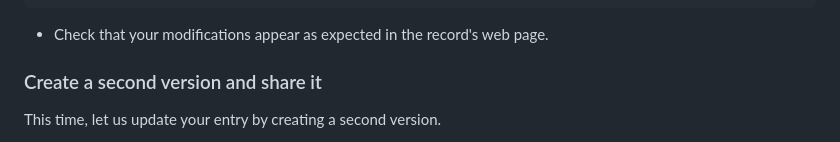
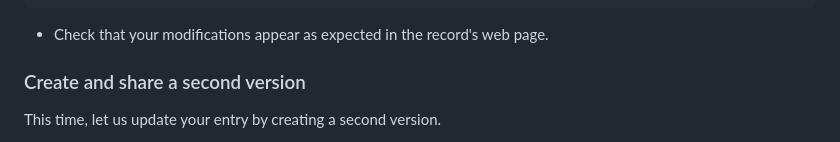
Before and after one commit to materialscloud-org/big-map-archive, a Markdown page: user_training/getting_started_with_big-map-archive.md, the part around the change. GitHub-like rendering.

````diff
--- a/user_training/getting_started_with_big-map-archive.md
+++ b/user_training/getting_started_with_big-map-archive.md
@@ -100,7 +100,7 @@ bma record update --config-file=$PWD/bma_config.yaml --metadata-file=$PWD/data/i
 ```
 - Check that your modifications appear as expected in the record's web page.
 
-### Create a second version and share it
+### Create and share a second version
 
 This time, let us update your entry by creating a second version.
 
````
